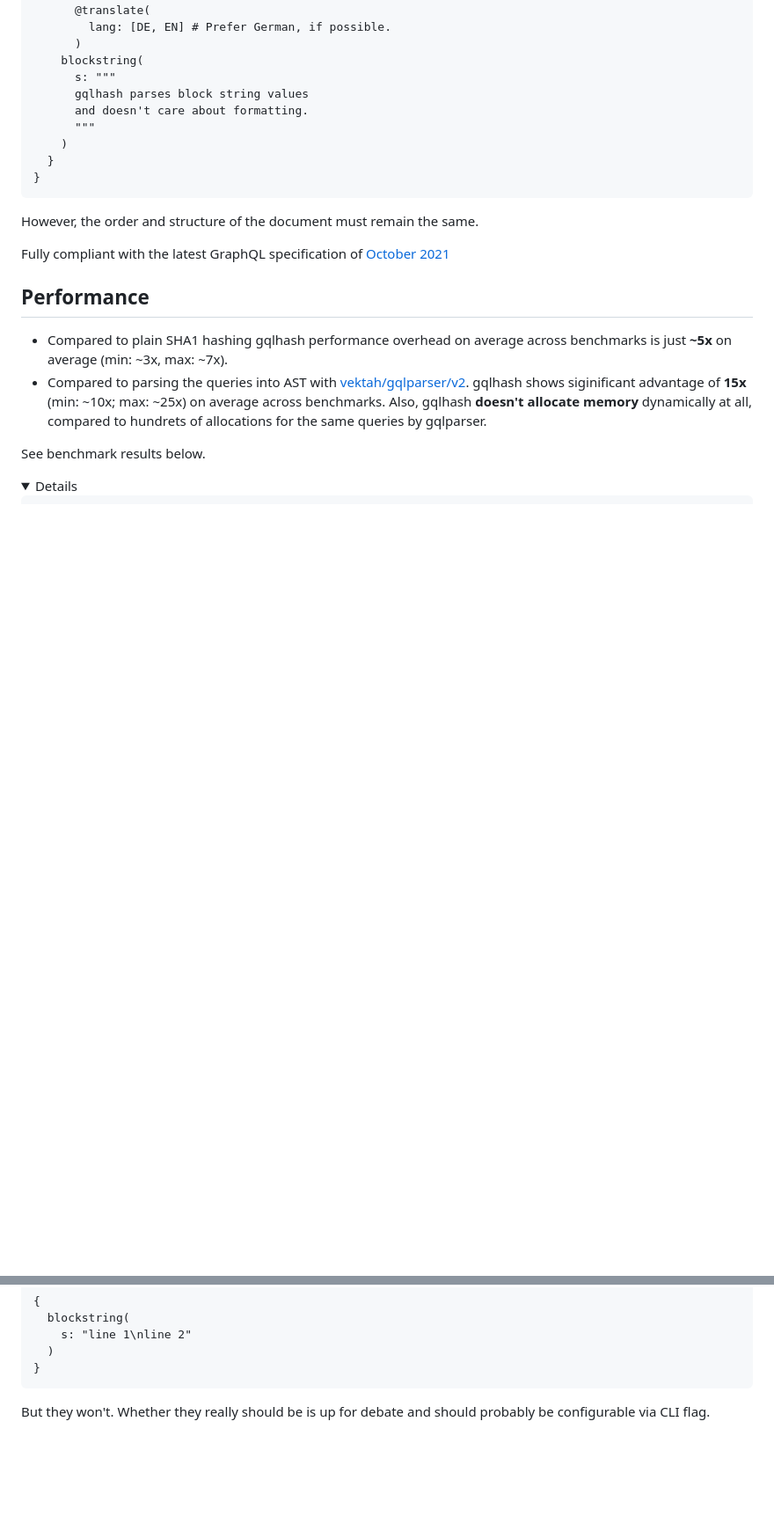
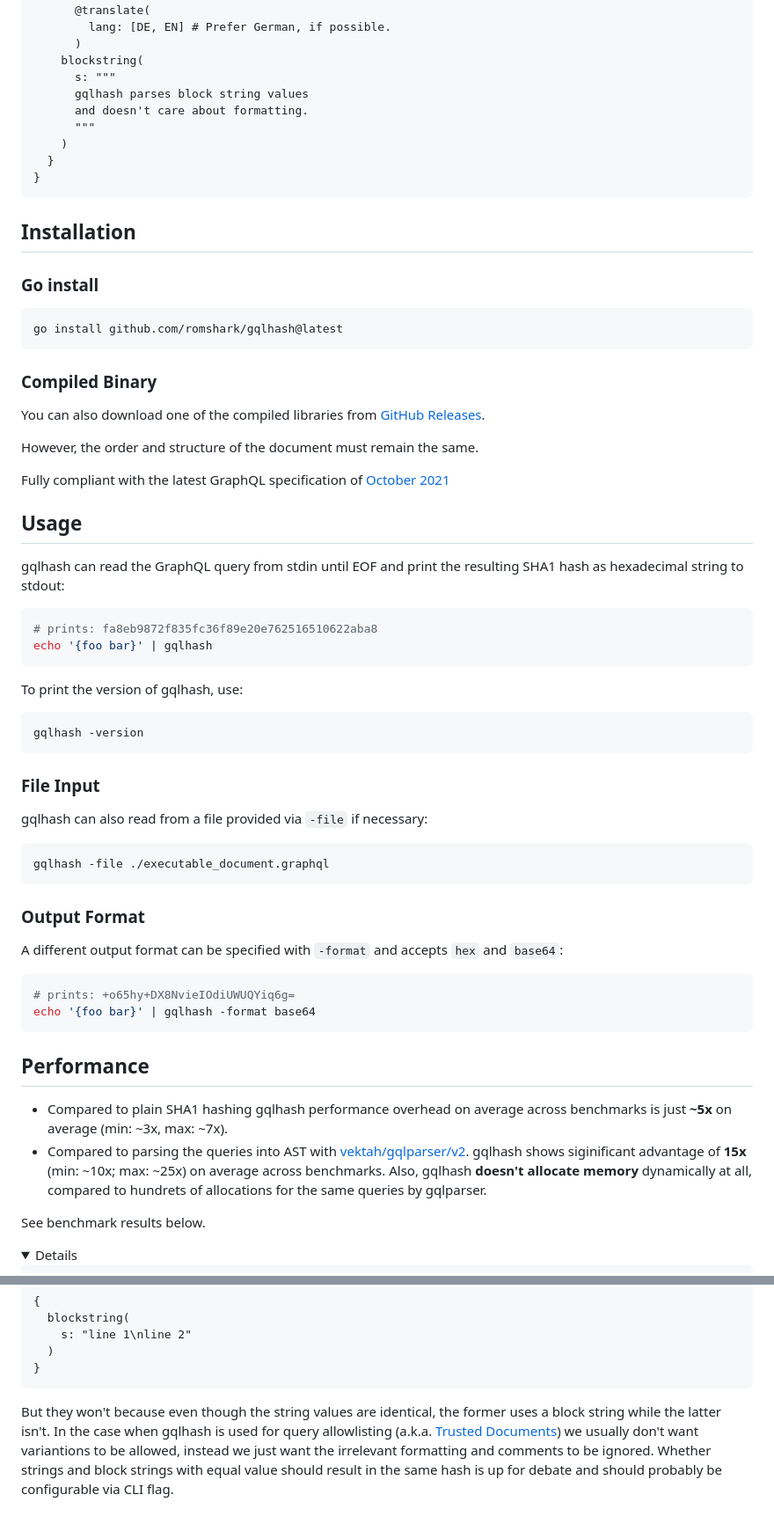
Before and after one commit to romshark/gqlhash, a Markdown page: README.md, 2 parts joined by grey strips. Shown at 88% size. Drawn GitHub-style; folded sections open; blank space fills up the shorter version.

Commit message:
docs: Add installation and usage docs

````diff
--- a/README.md
+++ b/README.md
@@ -48,10 +52,57 @@ query {
 }
 ```
 
+## Installation
+
+### Go install
+
+```sh
+go install github.com/romshark/gqlhash@latest
+```
+
+### Compiled Binary
+
+You can also download one of the compiled libraries from
+[GitHub Releases](https://github.com/romshark/gqlhash/releases).
+
 However, the order and structure of the document must remain the same.
 
 Fully compliant with the latest GraphQL specification of
 [October 2021](https://spec.graphql.org/October2021/)
+
+## Usage
+
+gqlhash can read the GraphQL query from stdin until EOF and
+print the resulting SHA1 hash as hexadecimal string to stdout:
+
+```sh
+# prints: fa8eb9872f835fc36f89e20e762516510622aba8
+echo '{foo bar}' | gqlhash
+```
+
+To print the version of gqlhash, use:
+
+```sh
+gqlhash -version
+```
+
+### File Input
+
+gqlhash can also read from a file provided via `-file` if necessary:
+
+```sh
+gqlhash -file ./executable_document.graphql
+```
+
+### Output Format
+
+A different output format can be specified with `-format` and
+accepts `hex` and `base64`:
+
+```sh
+# prints: +o65hy+DX8NvieIOdiUWUQYiq6g=
+echo '{foo bar}' | gqlhash -format base64
+```
 
 ## Performance
 
@@ -133,5 +193,11 @@ In theory you'd assume the following two queries should result in the same hash:
 }
 ```
 
-But they won't. Whether they really should be is up for debate and should
-probably be configurable via CLI flag.
+But they won't because even though the string values are identical, the former uses
+a block string while the latter isn't.
+In the case when gqlhash is used for query allowlisting
+(a.k.a. [Trusted Documents](https://benjie.dev/graphql/trusted-documents))
+we usually don't want variantions to be allowed, instead we just want the irrelevant
+formatting and comments to be ignored.
+Whether strings and block strings with equal value should result in the same hash
+is up for debate and should probably be configurable via CLI flag.
````
Also changed, not shown: other parts of README.md (+16 -3 lines).
